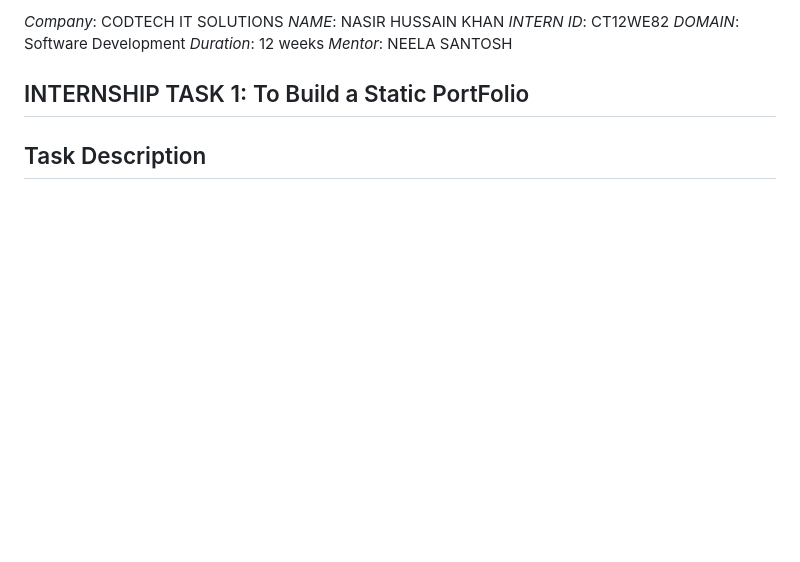
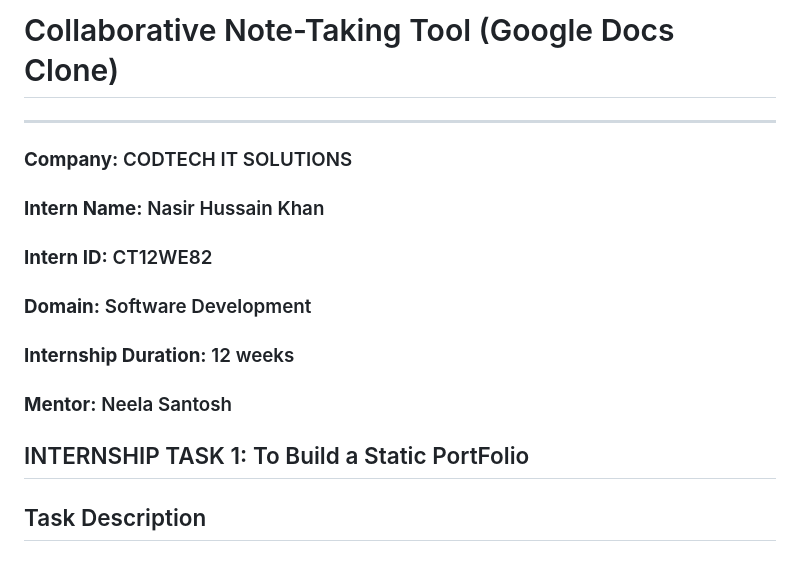
Before and after one commit to NasirKhan521436/My_static_portfoilio, a Markdown page: README.md, the part around the change. Rendered like a GitHub page; blank space fills up the shorter version.

```diff
--- a/README.md
+++ b/README.md
@@ -1,9 +1,17 @@
-*Company*: CODTECH IT SOLUTIONS
-*NAME*:  NASIR HUSSAIN KHAN
-*INTERN ID*: CT12WE82
-*DOMAIN*: Software Development
-*Duration*: 12 weeks
-*Mentor*: NEELA SANTOSH
+# Collaborative Note-Taking Tool (Google Docs Clone)
+
+---
+### **Company:** CODTECH IT SOLUTIONS
+
+### **Intern Name:** Nasir Hussain Khan
+
+### **Intern ID:** CT12WE82
+
+### **Domain:** Software Development
+
+### **Internship Duration:** 12 weeks
+
+### **Mentor:** Neela Santosh
 ## INTERNSHIP TASK 1:  To Build a Static PortFolio
 ## Task Description
 # 🌟 Personal Portfolio Website – Static Version
```
